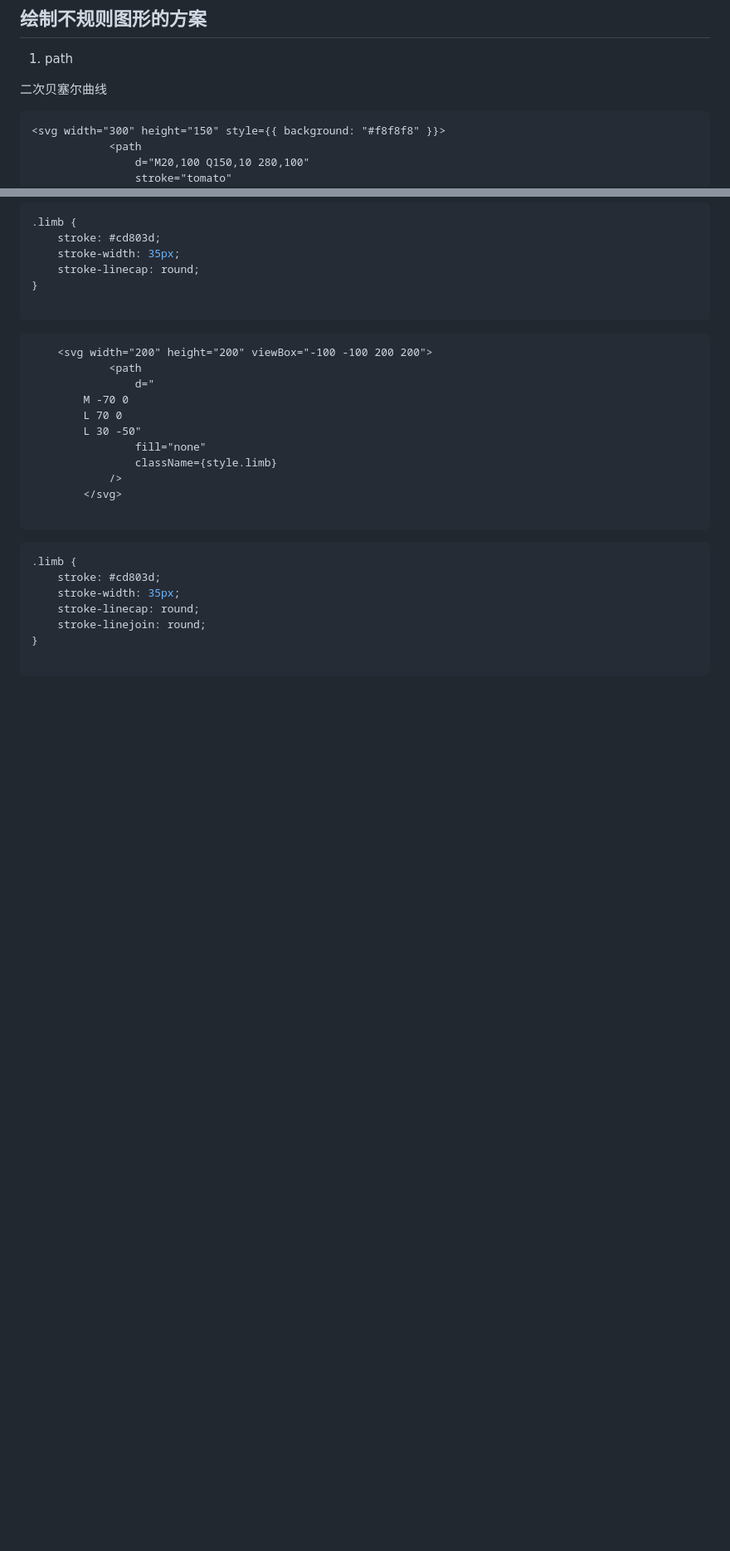
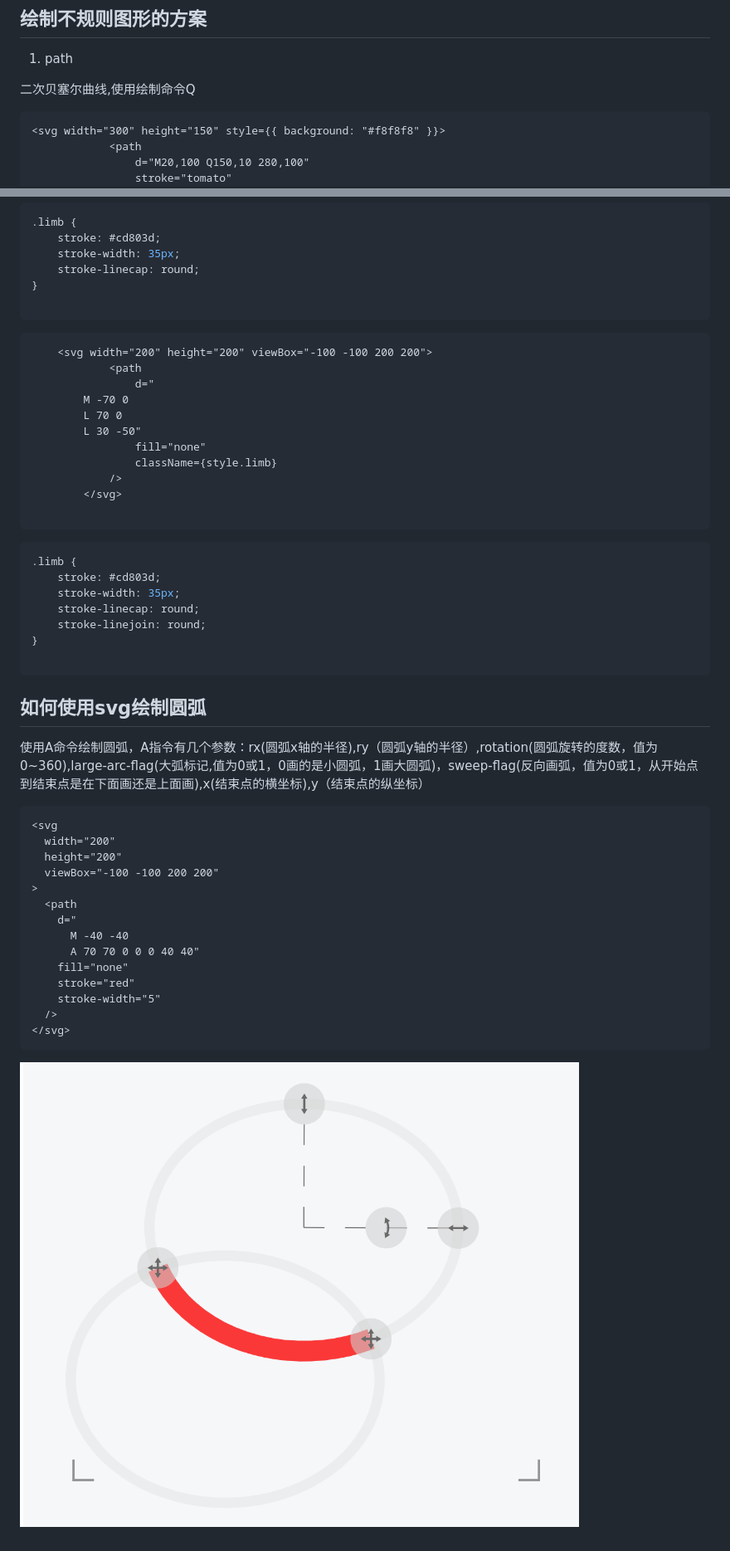
Before and after one commit to JustWantToHappy/advanced-note, a Markdown page: svg/svg基本知识.md, 2 parts joined by grey strips. Shown at 83% size. GitHub-like rendering; pictures changed too: svg/image.png (added); blank space fills up the shorter version.

Commit message:
svg画圆弧

````diff
--- a/svg/svg基本知识.md
+++ b/svg/svg基本知识.md
@@ -46,7 +46,7 @@ SVG中的viewBox属性定义了SVG内部的坐标系统和可见区域，它是
 ## 绘制不规则图形的方案
 1. path
 
-二次贝塞尔曲线
+二次贝塞尔曲线,使用绘制命令Q
 ```html
 <svg width="300" height="150" style={{ background: "#f8f8f8" }}>
 			<path
@@ -160,3 +160,23 @@ svg中特殊的css属性
 }
 
 ```
+
+## 如何使用svg绘制圆弧
+使用A命令绘制圆弧，A指令有几个参数：rx(圆弧x轴的半径),ry（圆弧y轴的半径）,rotation(圆弧旋转的度数，值为0~360),large-arc-flag(大弧标记,值为0或1，0画的是小圆弧，1画大圆弧)，sweep-flag(反向画弧，值为0或1，从开始点到结束点是在下面画还是上面画),x(结束点的横坐标),y（结束点的纵坐标）
+```html
+<svg
+  width="200"
+  height="200"
+  viewBox="-100 -100 200 200"
+>
+  <path
+    d="
+      M -40 -40
+      A 70 70 0 0 0 40 40"
+    fill="none"
+    stroke="red"
+    stroke-width="5"
+  />
+</svg>
+```
+![alt text](image.png)
````
